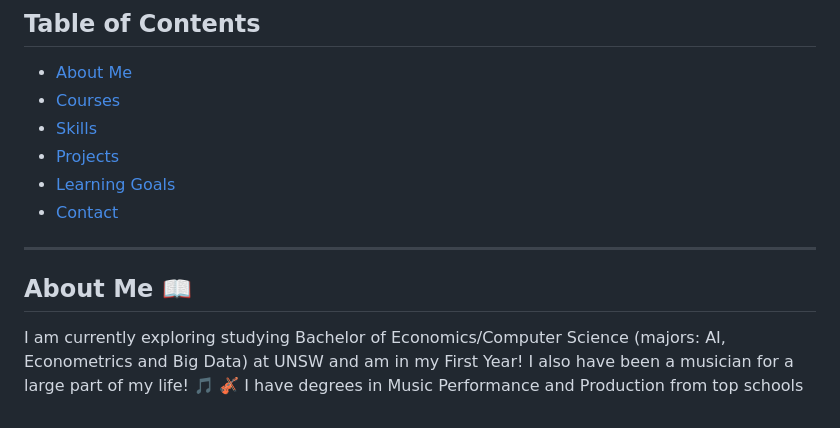
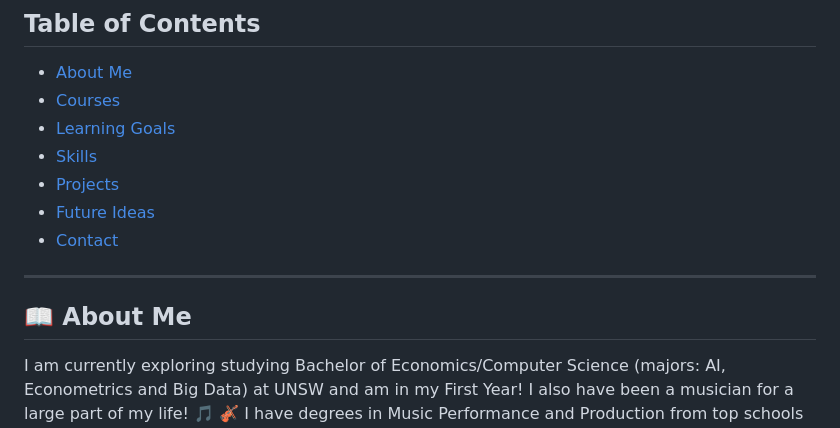
Before and after one commit to Sergio-Insuasti/sergio-insuasti.github.io, a Markdown page: README.md, the part around the change printed below. GitHub-like rendering.

```diff
--- a/README.md
+++ b/README.md
@@ -6,14 +6,16 @@ Welcome to my portfolio! I am passionate about learning **mathematics, economics
 ## Table of Contents
 - [About Me](#about-me)
 - [Courses](#courses)
+- [Learning Goals](#learning-goals)
 - [Skills](#skills)
 - [Projects](#projects)
-- [Learning Goals](#learning-goals)
-- [Contact](#contact)
+- [Future Ideas](#future-ideas)
+- [Contact](#socials)
 
 
 ---
-## About Me 📖
+<a name="about-me"></a>
+## 📖 About Me
 I am currently exploring studying Bachelor of Economics/Computer Science (majors: AI, Econometrics and Big Data) at UNSW and am in my First Year!
 I also have been a musician for a large part of my life! 🎵 🎻
 I have degrees in Music Performance and Production from top schools in Sydney and London, and look to create more opportunities for musicians to embrace technology, particularly working complementary to AI. 🤖
```
Also changed, not shown: other parts of README.md (+6 -4 lines).
